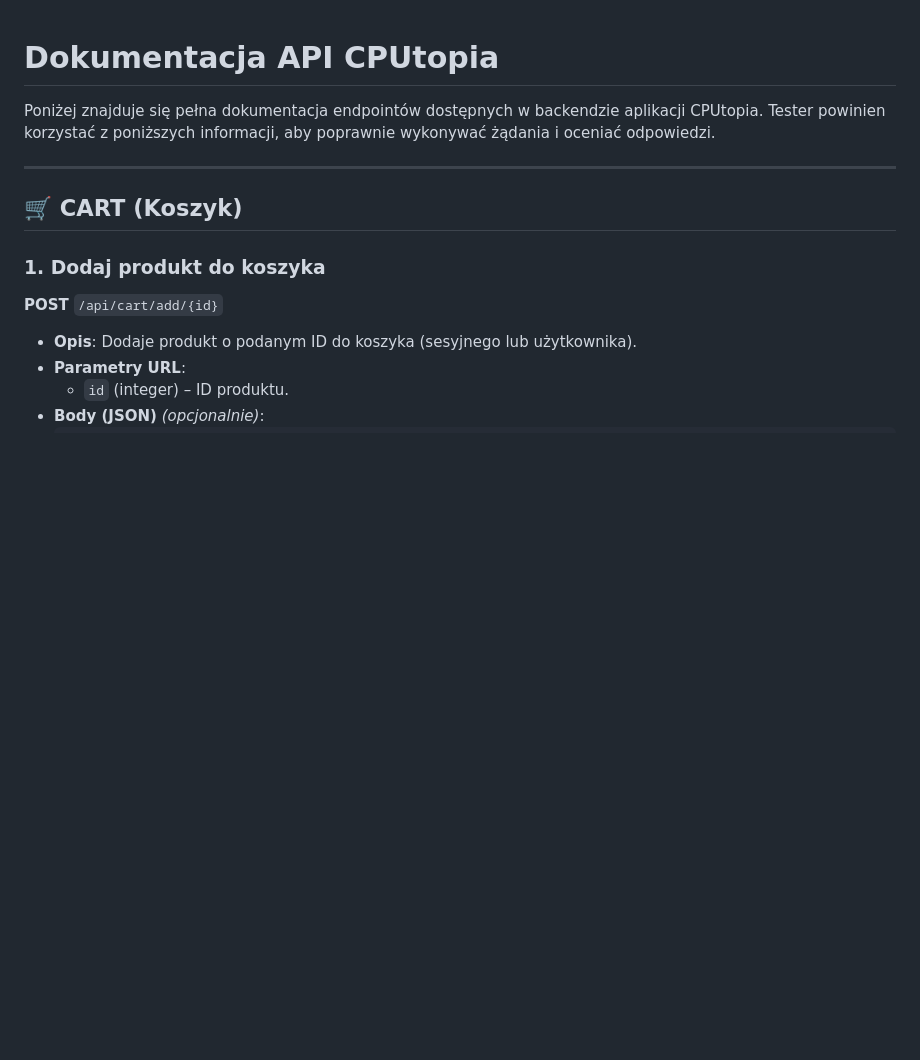
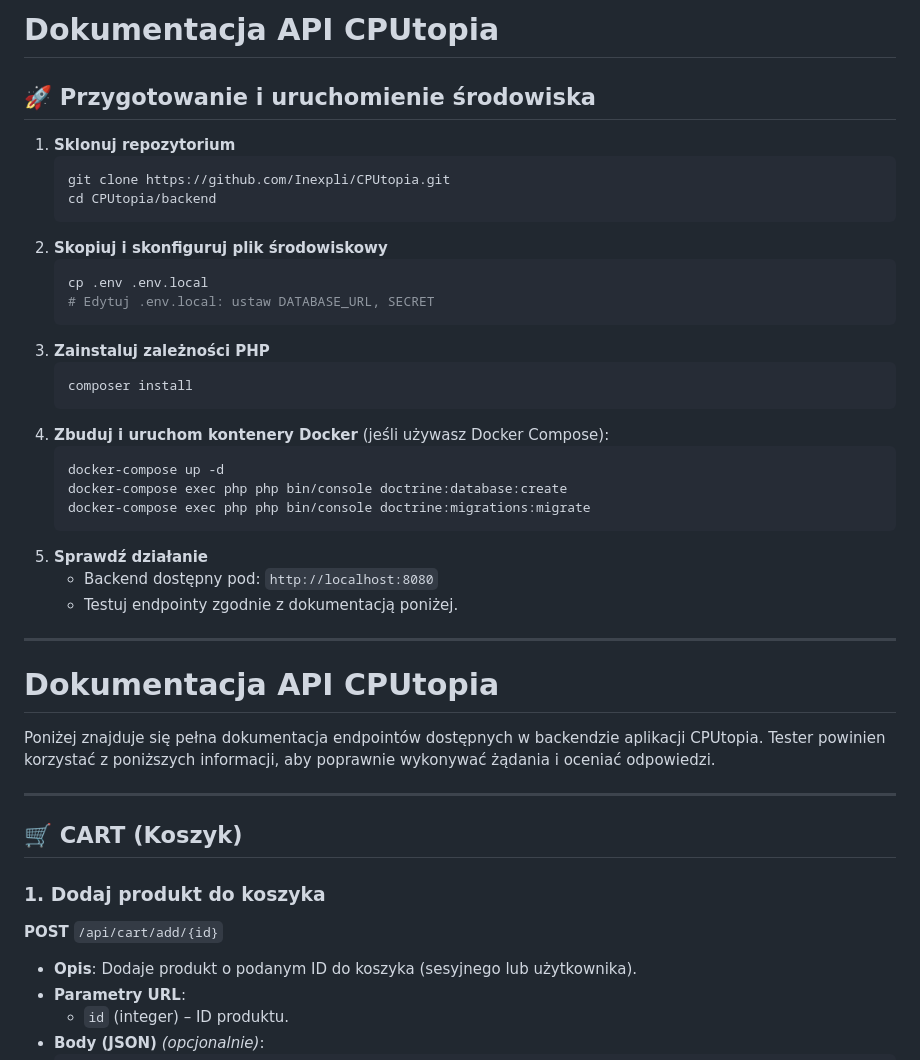
Before and after one commit to Inexpli/CPUtopia, a Markdown page: README.MD, the part around the change. GitHub-like rendering; blank space fills up the shorter version.

````diff
--- a/README.MD
+++ b/README.MD
@@ -1,3 +1,32 @@
+# Dokumentacja API CPUtopia
+
+## 🚀 Przygotowanie i uruchomienie środowiska
+1. **Sklonuj repozytorium**
+   ```bash
+   git clone https://github.com/Inexpli/CPUtopia.git
+   cd CPUtopia/backend
+   ```
+2. **Skopiuj i skonfiguruj plik środowiskowy**
+   ```bash
+   cp .env .env.local
+   # Edytuj .env.local: ustaw DATABASE_URL, SECRET
+   ```
+3. **Zainstaluj zależności PHP**
+   ```bash
+   composer install
+   ```
+4. **Zbuduj i uruchom kontenery Docker** (jeśli używasz Docker Compose):
+   ```bash
+   docker-compose up -d
+   docker-compose exec php php bin/console doctrine:database:create
+   docker-compose exec php php bin/console doctrine:migrations:migrate
+   ```
+5. **Sprawdź działanie**
+   - Backend dostępny pod: `http://localhost:8080`
+   - Testuj endpointy zgodnie z dokumentacją poniżej.
+
+---
+
 # Dokumentacja API CPUtopia
 
 Poniżej znajduje się pełna dokumentacja endpointów dostępnych w backendzie aplikacji CPUtopia. Tester powinien korzystać z poniższych informacji, aby poprawnie wykonywać żądania i oceniać odpowiedzi.
````
